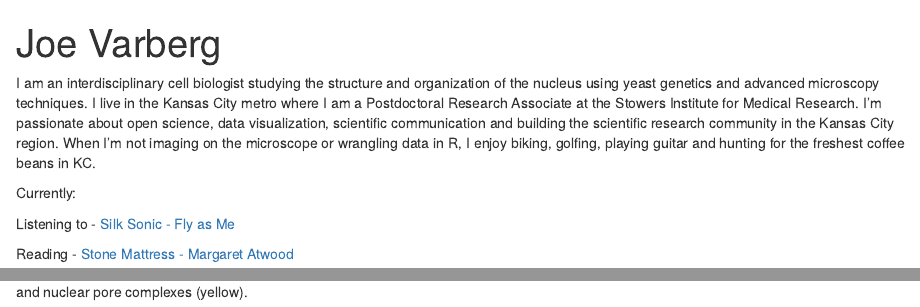
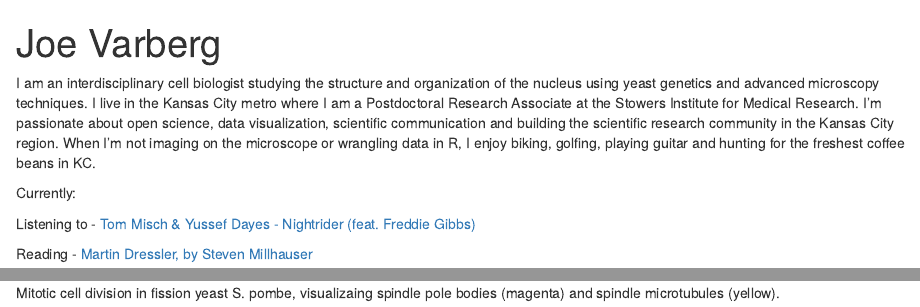
Before and after one commit to jmvarberg/jmvarberg.github.io, an R Markdown document (index.Rmd): the page in a window 1100 px wide, from its top, and a second part further down, joined at a grey line. Rendered offline with R 4.5, knitr and Pandoc, with nearby package versions; drawn as R Markdown's standard HTML page in place of the format the file asks for.

Commit message:
updated and added spindle movie

```diff
--- a/index.Rmd
+++ b/index.Rmd
@@ -21,7 +21,7 @@ I am an interdisciplinary cell biologist studying the structure and organization
 
 Currently:
 
-Listening to - [Silk Sonic - Fly as Me](https://www.youtube.com/watch?v=2x2ZbherL-8)
+Listening to - [Tom Misch & Yussef Dayes - Nightrider (feat. Freddie Gibbs)](https://www.youtube.com/watch?v=ImllpvDwbQ8)
 
-Reading - [Stone Mattress - Margaret Atwood](https://www.penguinrandomhouse.com/books/237875/stone-mattress-by-margaret-atwood/)
+Reading - [Martin Dressler, by Steven Millhauser](https://www.penguinrandomhouse.com/books/114919/martin-dressler-by-steven-millhauser/)
 
@@ -31,0 +34 @@ Drinking - [Verve Coffee Roasters - Bronson](https://www.vervecoffee.com/product
+![Mitotic cell division in fission yeast S. pombe, visualizaing spindle pole bodies (magenta) and spindle microtubules (yellow). ](./atb2-mch_sad1-GFP_wt.mp4){#id .class width=100% height=100%}
```
Also changed, not shown: index.Rmd (4 more changed lines), 4 other files.
